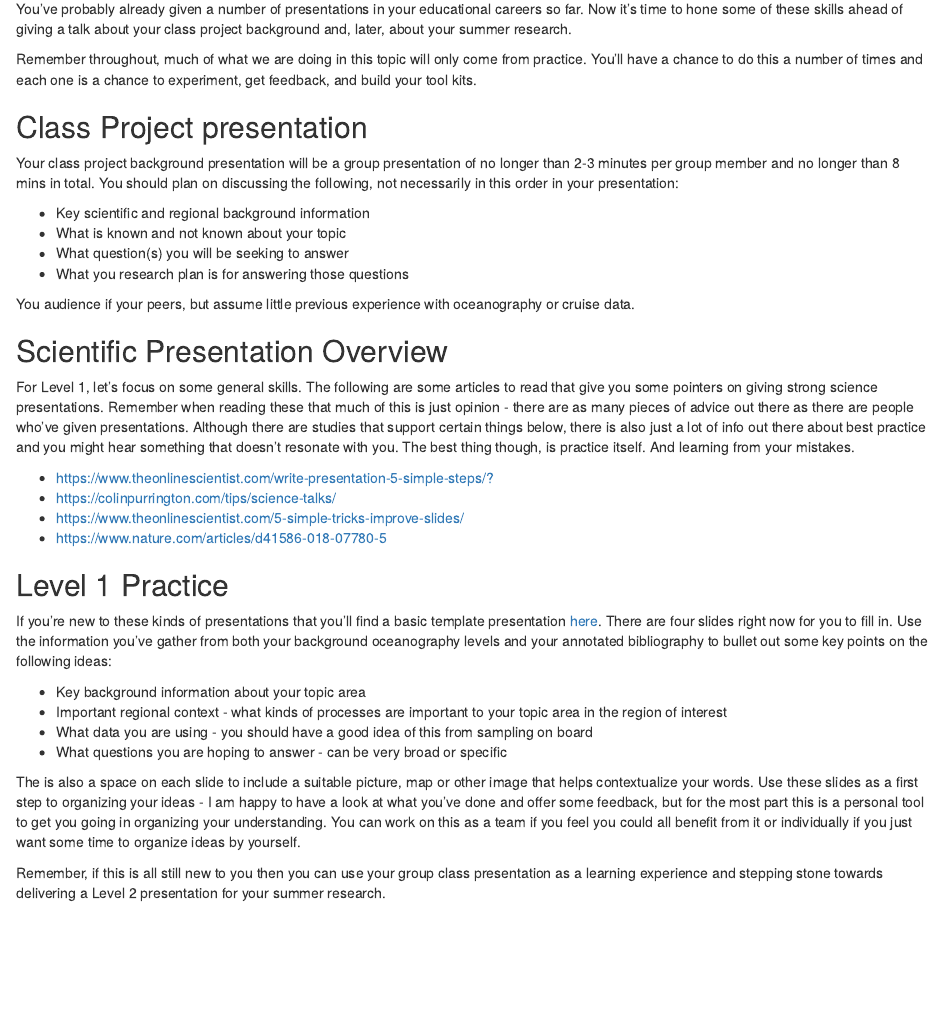
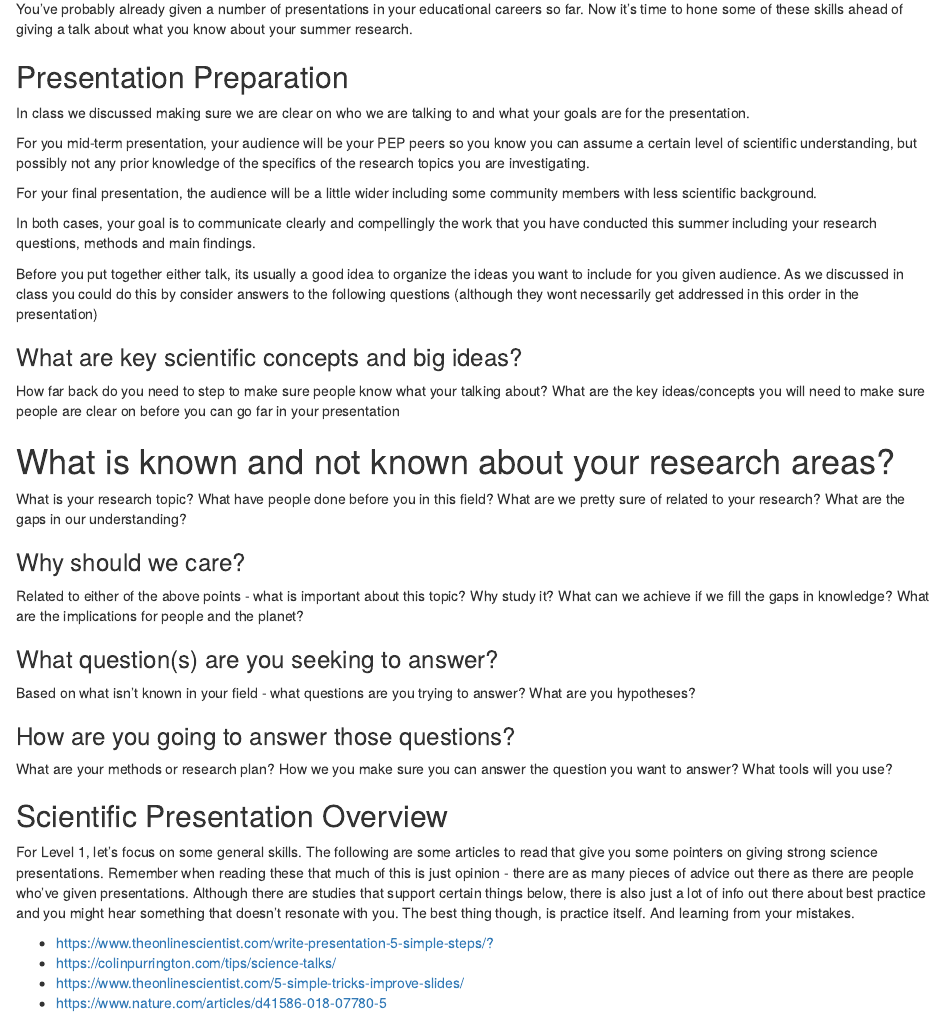
Before and after one commit to benharden27/pepclass2024, an R Markdown document (content/classes/core-skills/presentation/level-1/index.Rmd): the page in a window 1100 px wide, from 130 px down. Rendered offline with R 4.5, knitr and Pandoc, with nearby package versions.

Commit message:
update after class 2

```diff
--- a/content/classes/core-skills/presentation/level-1/index.Rmd
+++ b/content/classes/core-skills/presentation/level-1/index.Rmd
@@ -7,23 +7,42 @@ slug: []
 categories: []
 tags: []
 draft: no
-quiz: https://classroom.google.com/c/NDg3ODE3MzU4NzEw/a/NTMyMjIzMzAzMjk1/details
 ---
 
-You've probably already given a number of presentations in your educational careers so far. Now it's time to hone some of these skills ahead of giving a talk about your class project background and, later, about your summer research.
+You've probably already given a number of presentations in your educational careers so far. Now it's time to hone some of these skills ahead of giving a talk about what you know about your summer research.
 
-Remember throughout, much of what we are doing in this topic will only come from practice. You'll have a chance to do this a number of times and each one is a chance to experiment, get feedback, and build your tool kits.
+## Presentation Preparation
 
-## Class Project presentation
+In class we discussed making sure we are clear on who we are talking to and what your goals are for the presentation.
 
-Your class project background presentation will be a group presentation of no longer than 2-3 minutes per group member and no longer than 8 mins in total. You should plan on discussing the following, not necessarily in this order in your presentation:
+For you mid-term presentation, your audience will be your PEP peers so you know you can assume a certain level of scientific understanding, but possibly not any prior knowledge of the specifics of the research topics you are investigating.
 
-* Key scientific and regional background information
-* What is known and not known about your topic
-* What question(s) you will be seeking to answer
-* What you research plan is for answering those questions
+For your final presentation, the audience will be a little wider including some community members with less scientific background.
 
-You audience if your peers, but assume little previous experience with oceanography or cruise data.
+In both cases, your goal is to communicate clearly and compellingly the work that you have conducted this summer including your research questions, methods and main findings.
+
+Before you put together either talk, its usually a good idea to organize the ideas you want to include for you given audience. As we discussed in class you could do this by consider answers to the following questions (although they wont necessarily get addressed in this order in the presentation)
+
+### What are key scientific concepts and big ideas?
+
+How far back do you need to step to make sure people know what your talking about? What are the key ideas/concepts you will need to make sure people are clear on before you can go far in your presentation
+
+# What is known and not known about your research areas?
+
+What is your research topic? What have people done before you in this field? What are we pretty sure of related to your research? What are the gaps in our understanding?
+
+### Why should we care?
+
+Related to either of the above points - what is important about this topic? Why study it? What can we achieve if we fill the gaps in knowledge? What are the implications for people and the planet?
+
+### What question(s) are you seeking to answer?
+
+Based on what isn't known in your field - what questions are you trying to answer? What are you hypotheses?
+
+### How are you going to answer those questions?
+
+What are your methods or research plan? How we you make sure you can answer the question you want to answer? What tools will you use?
+
 
 ## Scientific Presentation Overview
 
@@ -33,16 +52,3 @@ For Level 1, let's focus on some general skills. The following are some articles
 * <https://colinpurrington.com/tips/science-talks/>
 * <https://www.theonlinescientist.com/5-simple-tricks-improve-slides/>
 * <https://www.nature.com/articles/d41586-018-07780-5>
-
-## Level 1 Practice
-
-If you're new to these kinds of presentations that you'll find a basic template presentation [here](https://docs.google.com/presentation/d/12xef_lA7nGXtB3_2EXsv8PmqP_4-61xFV8WF6pSFTD8/edit?usp=sharing). There are four slides right now for you to fill in. Use the information you've gather from both your background oceanography levels and your annotated bibliography to bullet out some key points on the following ideas:
-
-* Key background information about your topic area
-* Important regional context - what kinds of processes are important to your topic area in the region of interest
-* What data you are using - you should have a good idea of this from sampling on board
-* What questions you are hoping to answer - can be very broad or specific
-
-The is also a space on each slide to include a suitable picture, map or other image that helps contextualize your words. Use these slides as a first step to organizing your ideas - I am happy to have a look at what you've done and offer some feedback, but for the most part this is a personal tool to get you going in organizing your understanding. You can work on this as a team if you feel you could all benefit from it or individually if you just want some time to organize ideas by yourself.
-
-Remember, if this is all still new to you then you can use your group class presentation as a learning experience and stepping stone towards delivering a Level 2 presentation for your summer research.
```
Also changed, not shown: content/classes/core-skills/presentation/_index.Rmd (+1 -1 lines), content/classes/core-skills/presentation/level-2/index.Rmd (+2 -8 lines), content/classes/core-skills/presentation/level-3/index.Rmd (+1 -13 lines), content/classes/focus-areas/data-viz/_index.Rmd (+1 -1 lines), content/classes/focus-areas/data-viz/level-1/index.Rmd (+2 -4 lines), content/classes/focus-areas/data-viz/level-2/index.Rmd (+2 -2 lines), content/classes/focus-areas/data-viz/level-3/index.Rmd (+1 -2 lines), content/todo/index.Rmd (+30 -0 lines), content/todo/index.html, 8 other files.
